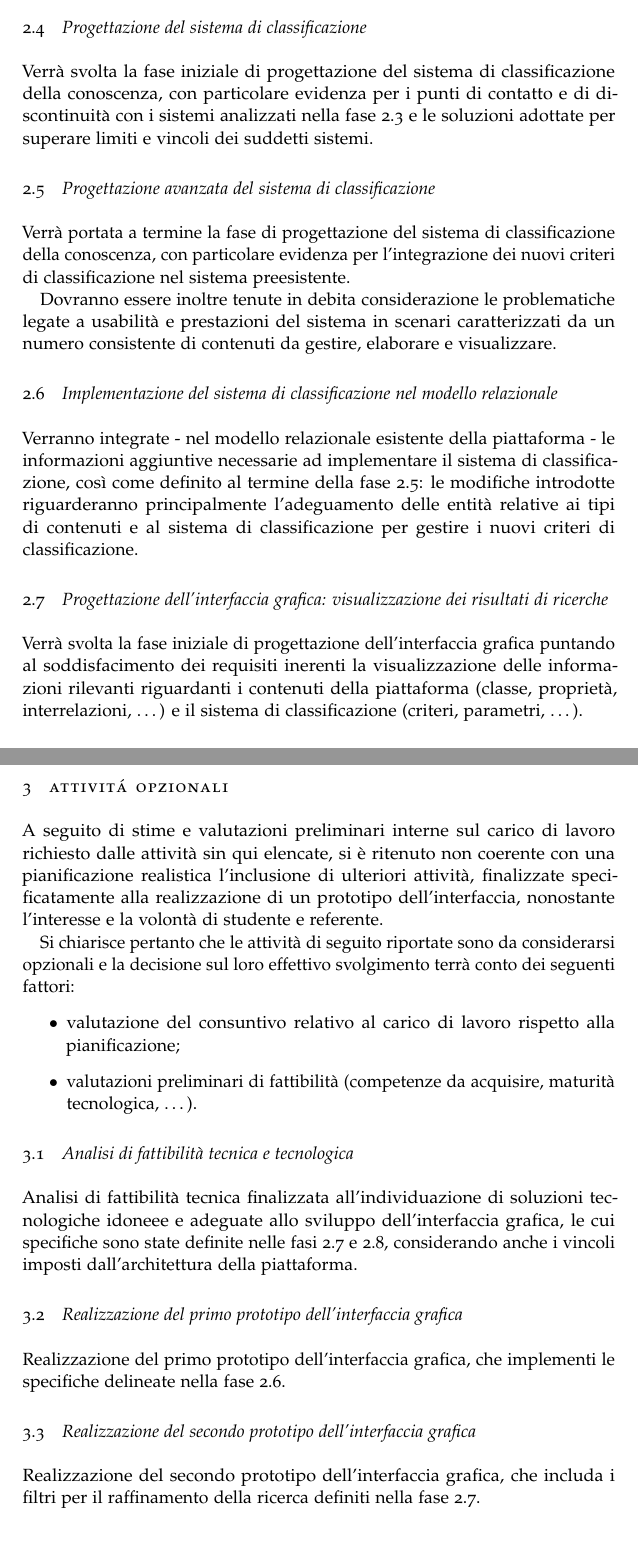
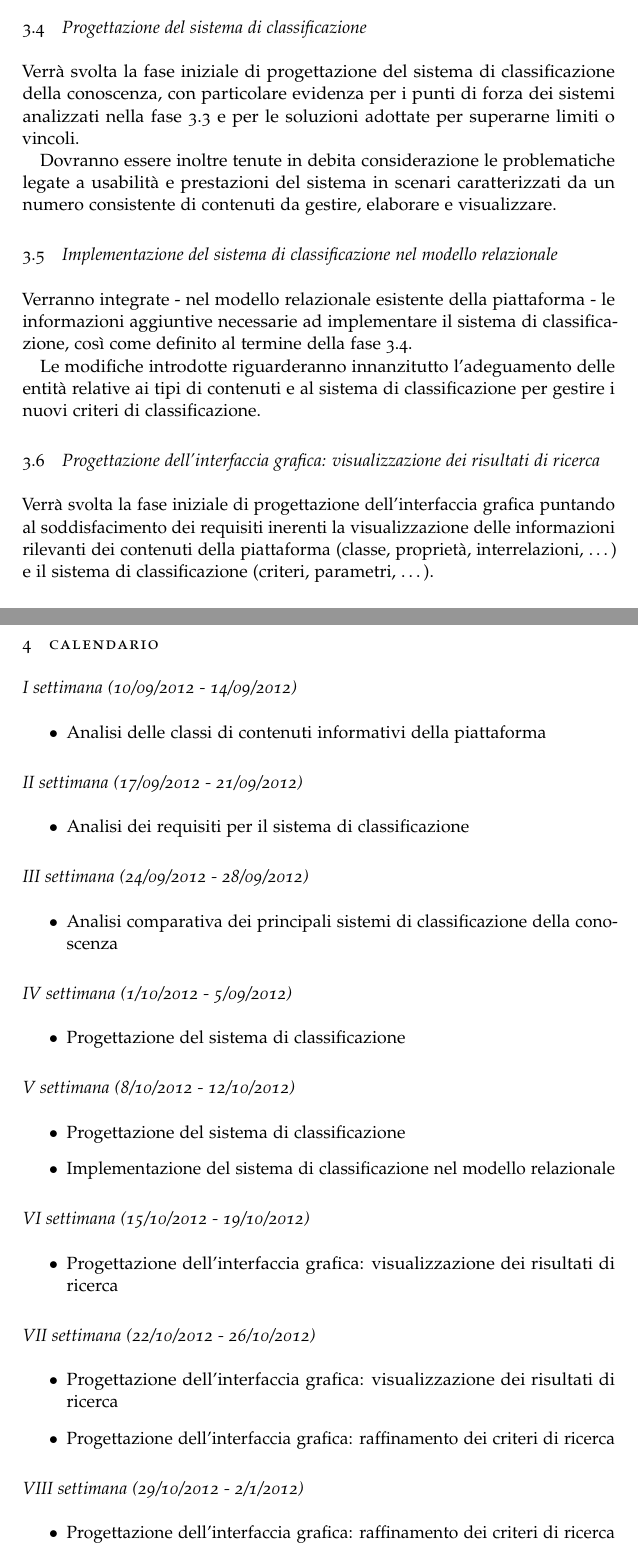
Before and after one commit to nicola88/unipd-stage, a LaTeX paper (piano-lavoro/piano-lavoro.tex): two parts of pages 2 and 3 of 3, joined at a grey line, cut so that both start at the same text. The pictures show the PDF file piano-lavoro/piano-lavoro.pdf that the author committed with the source.

Commit message:
2012-08-17: rivisti l'organizzazione dei contenuti e i riferimenti e aggiunto il calendario

```diff
--- a/piano-lavoro/piano-lavoro.tex
+++ b/piano-lavoro/piano-lavoro.tex
@@ -14,14 +15,12 @@
         \noindent Piano di lavoro settimanale per stage esterno presso \textsf{FondaMente}.
     \end{abstract}
 
-    %\tableofcontents
+	\tableofcontents
 
     \section{Contesto lavorativo}
 	Analisi, progettazione e sviluppo di una piattaforma web tematica per la condivisione di contenuti informativi creati dagli utenti e la vendita diretta di prodotti da parte di aziende medio-piccole o indipententi.
 
-	\section{Piano di lavoro}
-
-	\paragraph{Obiettivi}
+	\section{Obiettivi}
 	\begin{enumerate}
 		\item Estendere l'attuale sistema di classificazione della piattaforma al fine di integrare criteri addizionali che facilitino la catalogazione e il recupero dei contenuti informativi.
 		\item Progettare un'interfaccia grafica dinamica per la consultazione dei risultati di una ricerca, che presenti:
@@ -43,12 +44,12 @@
 	\end{itemize}
 
 	\subsection{Analisi dei requisiti per il sistema di classificazione}
-	\label{stage::workplan::2}
-	Verranno individuati i requisiti aggiuntivi del sistema di classificazione dei contenuti in accordo ai risultati dell'analisi svolta nella fase \ref{stage::workplan::1} e a valutazioni preliminari connesse all'usabilità (reperimento delle informazioni, navigazione dei contenuti, \ldots) e alle prestazioni (raffinamento della ricerca, \ldots).
+	\label{sec:stage:wp:ar}
+	Verranno individuati i requisiti del sistema di classificazione dei contenuti in accordo ai risultati dell'analisi svolta nella fase \ref{sec:stage:wp:analisi-contenuti} e a valutazioni preliminari connesse alla facilità di reperimento delle informazioni e navigazione dei contenuti.
 
 	\subsection{Analisi comparativa dei principali sistemi di classificazione della conoscenza}
-	\label{stage::workplan::3}
-	Verrà svolta un'analisi comparativa di alcuni sistemi di classificazione esistenti per valutarne punti di forza e debolezza rispetto ai requisiti emersi nella fase \ref{stage::workplan::2}:
+	\label{sec:stage:wp:ac}
+	Verrà svolta un'analisi comparativa di alcuni sistemi di classificazione esistenti per valutarne punti di forza e debolezza rispetto ai requisiti emersi nella fase \ref{sec:stage:wp:ar}:
 	\begin{itemize}
 		\item dizionario (\emph{tag});
 		\item tassonomia (\emph{argomenti/categorie});
@@ -57,51 +58,66 @@
 	La selezione definitiva dei sistemi di classificazione da prendere in esame verrà stilata di comune accordo con il referente sulla base dei requisiti sopra citati.
 
 	\subsection{Progettazione del sistema di classificazione}
-	\label{stage::workplan::4}
-	Verrà svolta la fase iniziale di progettazione del sistema di classificazione della conoscenza, con particolare evidenza per i punti di contatto e di discontinuità con i sistemi analizzati nella fase \ref{stage::workplan::3} e le soluzioni adottate per superare limiti e vincoli dei suddetti sistemi.
+	\label{sec:stage:wp:design}
+	Verrà svolta la fase iniziale di progettazione del sistema di classificazione della conoscenza, con particolare evidenza per i punti di forza dei sistemi analizzati nella fase \ref{sec:stage:wp:ac} e per le soluzioni adottate per superarne limiti o vincoli.
 	% Argomenti + grafo orientato di parole chiave definite dall'utente o ricavate dal testo
-
-	\subsection{Progettazione avanzata del sistema di classificazione}
-	\label{stage::workplan::5}
-	Verrà portata a termine la fase di progettazione del sistema di classificazione della conoscenza, con particolare evidenza per l'integrazione dei nuovi criteri di classificazione nel sistema preesistente.
 
 	Dovranno essere inoltre tenute in debita considerazione le problematiche legate a usabilità e prestazioni del sistema in scenari caratterizzati da un numero consistente di contenuti da gestire, elaborare e visualizzare.
 
 	\subsection{Implementazione del sistema di classificazione nel modello relazionale}
-	\label{stage::workplan::6}
-	Verranno integrate - nel modello relazionale esistente della piattaforma - le informazioni aggiuntive necessarie ad implementare il sistema di classificazione, così come definito al termine della fase \ref{stage::workplan::5}: le modifiche introdotte riguarderanno principalmente l'adeguamento delle entità relative ai tipi di contenuti e al sistema di classificazione per gestire i nuovi criteri di classificazione.
+	\label{sec:stage:wp:build}
+	Verranno integrate - nel modello relazionale esistente della piattaforma - le informazioni aggiuntive necessarie ad implementare il sistema di classificazione, così come definito al termine della fase \ref{sec:stage:wp:design}.
 
-	\subsection{Progettazione dell'interfaccia grafica: visualizzazione dei risultati di ricerche}
-	\label{stage::workplan::7}
-	Verrà svolta la fase iniziale di progettazione dell'interfaccia grafica puntando al soddisfacimento dei requisiti inerenti la visualizzazione delle informazioni rilevanti riguardanti i contenuti della piattaforma (classe, proprietà, interrelazioni, \ldots) e il sistema di classificazione (criteri, parametri, \ldots).
+	Le modifiche introdotte riguarderanno innanzitutto l'adeguamento delle entità relative ai tipi di contenuti e al sistema di classificazione per gestire i nuovi criteri di classificazione.
+
+	\subsection{Progettazione dell'interfaccia grafica: visualizzazione dei risultati di ricerca}
+	\label{sec:stage:wp:ui:design}
+	Verrà svolta la fase iniziale di progettazione dell'interfaccia grafica puntando al soddisfacimento dei requisiti inerenti la visualizzazione delle informazioni rilevanti dei contenuti della piattaforma (classe, proprietà, interrelazioni, \ldots) e il sistema di classificazione (criteri, parametri, \ldots).
 	%(colore, forma, \ldots)
 
 	\subsection{Progettazione dell'interfaccia grafica: raffinamento dei criteri di ricerca}
-	\label{stage::workplan::8}
+	\label{sec:stage:wp:ui:advanced-design}
 	Verrà portata a termine la progettazione dell'interfaccia grafica con il soddisfacimento dei requisiti rimanenti, correlati essenzialmente al raffinamento e alla manipolazione dei risultati della ricerca.
 
 	In questa fase dovranno essere individuati i criteri e i parametri su cui l'utente potrà intervenire per ampliare o restringere l'ambito della ricerca e dovranno essere definite le modalità e i gradi di libertà con cui potrà farlo.
 
-	\section{Attivit\'a opzionali}
-	A seguito di stime e valutazioni preliminari interne sul carico di lavoro richiesto dalle attività sin qui elencate, si è ritenuto non coerente con una pianificazione realistica l'inclusione di ulteriori attività, finalizzate specificatamente alla realizzazione di un prototipo dell'interfaccia, nonostante l'interesse e la volontà di studente e referente.
+	\newpage
+	\section{Calendario}
 
-	Si chiarisce pertanto che le attività di seguito riportate sono da considerarsi opzionali e la decisione sul loro effettivo svolgimento terrà conto dei seguenti fattori:
+	\subsection*{I settimana (10/09/2012 - 14/09/2012)}
 	\begin{itemize}
-	\item valutazione del consuntivo relativo al carico di lavoro rispetto alla pianificazione;
-	\item valutazioni preliminari di fattibilità (competenze da acquisire, maturità tecnologica, \ldots).
+	\item \nameref{sec:stage:wp:analisi-contenuti}
 	\end{itemize}
-
-	\subsection{Analisi di fattibilità tecnica e tecnologica}
-	\label{stage::workplan::9}
-	Analisi di fattibilità tecnica finalizzata all'individuazione di soluzioni tecnologiche idoneee e adeguate allo sviluppo dell'interfaccia grafica, le cui specifiche sono state definite nelle fasi \ref{stage::workplan::7} e \ref{stage::workplan::8}, considerando anche i vincoli imposti dall'architettura della piattaforma.
-
-	\subsection{Realizzazione del primo prototipo dell'interfaccia grafica}
-	\label{stage::workplan::10}
-	Realizzazione del primo prototipo dell'interfaccia grafica, che implementi le specifiche delineate nella fase \ref{stage::workplan::6}.
-
-	\subsection{Realizzazione del secondo prototipo dell'interfaccia grafica}
-	\label{stage::workplan::11}
-	Realizzazione del secondo prototipo dell'interfaccia grafica, che includa i filtri per il raffinamento della ricerca definiti nella fase \ref{stage::workplan::7}.
+	\subsection*{II settimana (17/09/2012 - 21/09/2012)}
+	\begin{itemize}
+	\item \nameref{sec:stage:wp:ar}
+	\end{itemize}
+	\subsection*{III settimana (24/09/2012 - 28/09/2012)}
+	\begin{itemize}
+	\item \nameref{sec:stage:wp:ac}
+	\end{itemize}
+	\subsection*{IV settimana (1/10/2012 - 5/09/2012)}
+	\begin{itemize}
+	\item \nameref{sec:stage:wp:design}
+	\end{itemize}
+	\subsection*{V settimana (8/10/2012 - 12/10/2012)}
+	\begin{itemize}
+	\item \nameref{sec:stage:wp:design}
+	\item \nameref{sec:stage:wp:build}
+	\end{itemize}
+	\subsection*{VI settimana (15/10/2012 - 19/10/2012)}
+	\begin{itemize}
+	\item \nameref{sec:stage:wp:ui:design}
+	\end{itemize}
+	\subsection*{VII settimana (22/10/2012 - 26/10/2012)}
+	\begin{itemize}
+	\item \nameref{sec:stage:wp:ui:design}
+	\item \nameref{sec:stage:wp:ui:advanced-design}
+	\end{itemize}
+	\subsection*{VIII settimana (29/10/2012 - 2/1/2012)}
+	\begin{itemize}
+	\item \nameref{sec:stage:wp:ui:advanced-design}
+	\end{itemize}
 
 	%\section{Conoscenze acquisite}
 	%\ldots %Competenze di analisi di sistemi di classificazione
```
Also changed, not shown: piano-lavoro/piano-lavoro.pdf, piano-lavoro/piano-lavoro.tex (7 more changed lines).
